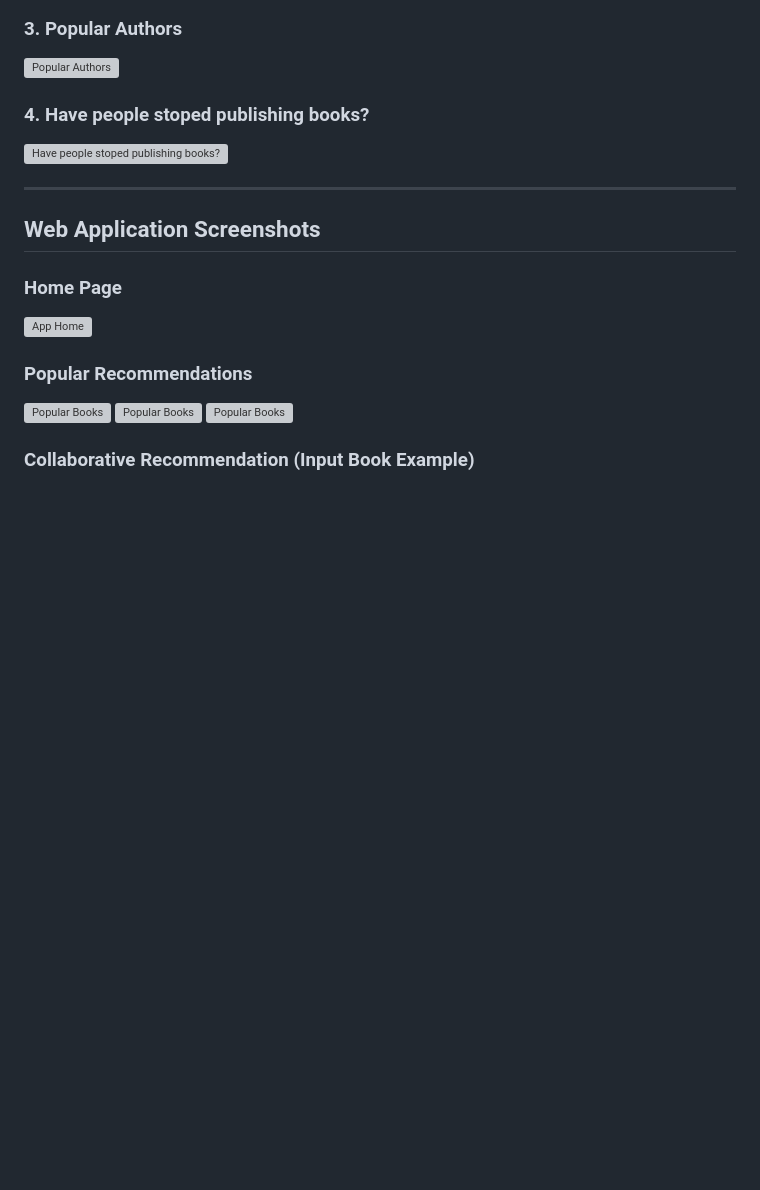
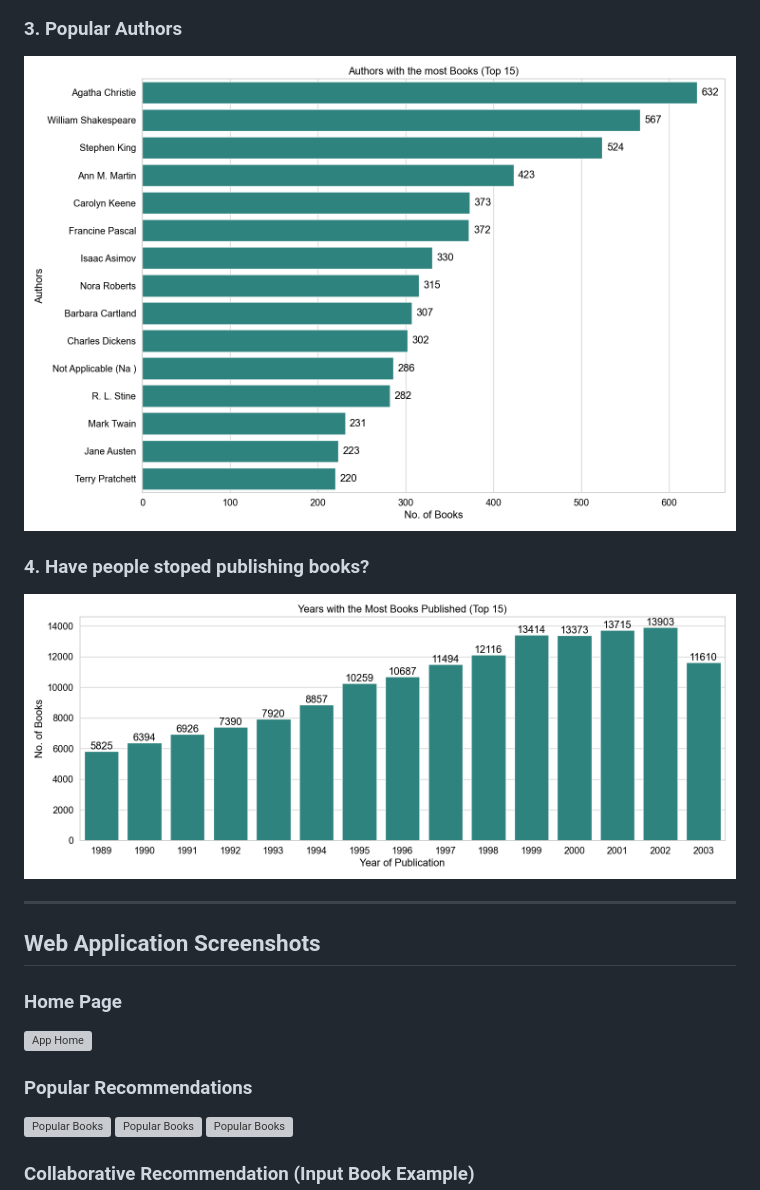
Before and after one commit to vrundaa17/book-recommender-project, a Markdown page: README.md, the part around one of its changes. Drawn GitHub-style; blank space fills up the shorter version; grey boxes are pictures that could not be loaded.

```diff
--- a/README.md
+++ b/README.md
@@ -65,9 +66,9 @@ book-recommendation-system/
 
 ### **3. Popular Authors**
-![Popular Authors](screenshots/author.png)
+![Popular Authors](graphs/author.png)
 
 ### **4. Have people stoped publishing books?**
-![Have people stoped publishing books?](screenshots/year.png)
+![Have people stoped publishing books?](graphs/year.png)
 
 ---
 
```
Also changed, not shown: other parts of README.md (+3 -2 lines).
